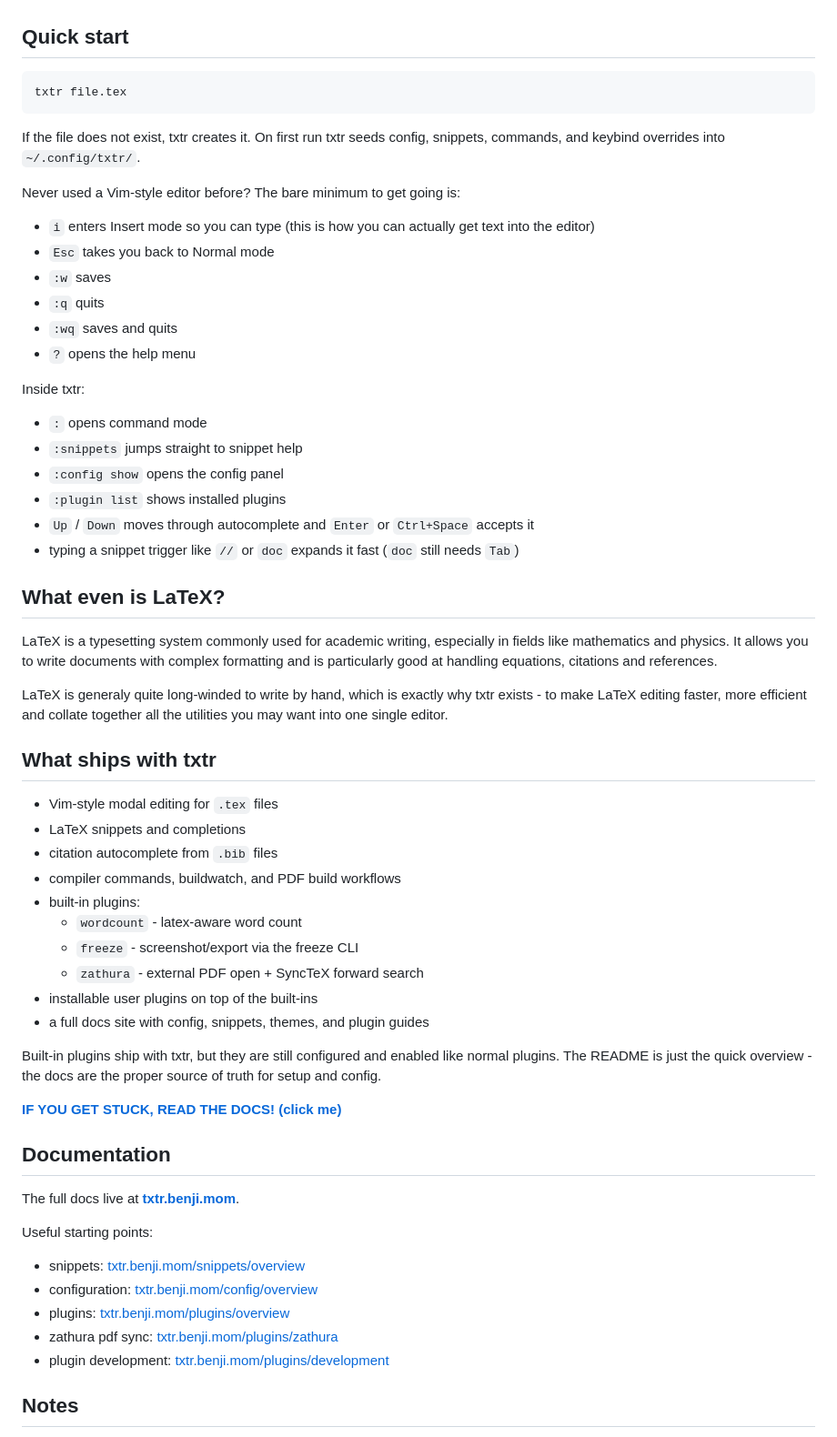
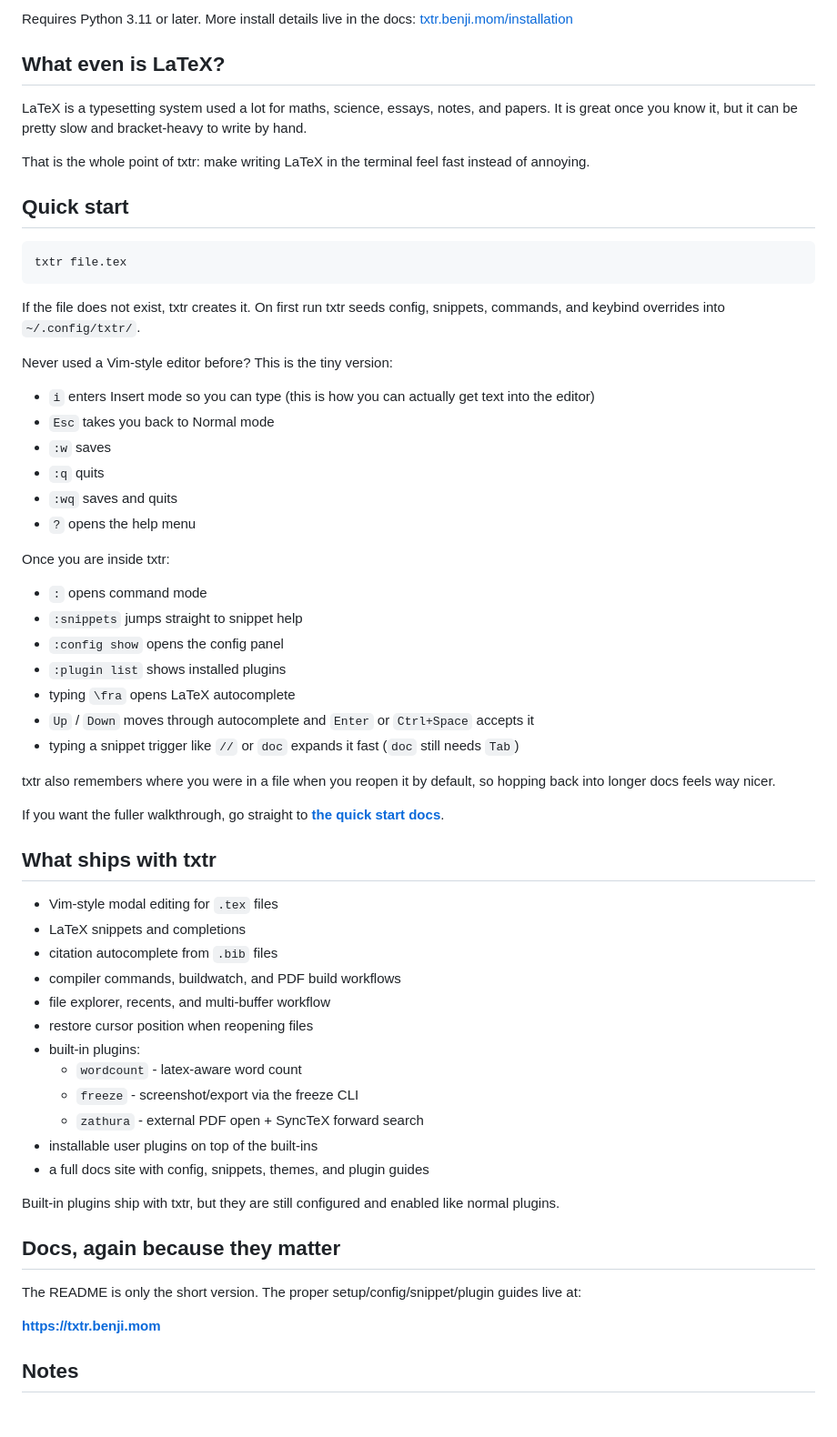
Before and after one commit to benjibrown/txtr, a Markdown page: README.md, the part around one of its changes. Shown at 91% size. GitHub-like rendering; blank space fills up the shorter version.

Commit message:
docs: improve readme

```diff
--- a/README.md
+++ b/README.md
@@ -30,3 +52,10 @@ Requires Python 3.11 or later.
+Requires Python 3.11 or later. More install details live in the docs: [txtr.benji.mom/installation](https://txtr.benji.mom/installation)
+
+## What even is LaTeX?
+
+LaTeX is a typesetting system used a lot for maths, science, essays, notes, and papers. It is great once you know it, but it can be pretty slow and bracket-heavy to write by hand.
+
+That is the whole point of txtr: make writing LaTeX in the terminal feel fast instead of annoying.
 
 ## Quick start
 
@@ -36,7 +65,7 @@ txtr file.tex
 
 If the file does not exist, txtr creates it. On first run txtr seeds config, snippets, commands, and keybind overrides into `~/.config/txtr/`.
 
-Never used a Vim-style editor before? The bare minimum to get going is:
+Never used a Vim-style editor before? This is the tiny version:
 
 - `i` enters Insert mode so you can type (this is how you can actually get text into the editor)
 - `Esc` takes you back to Normal mode
@@ -45,21 +74,19 @@ Never used a Vim-style editor before? The bare minimum to get going is:
 - `:wq` saves and quits
 - `?` opens the help menu
 
-Inside txtr:
+Once you are inside txtr:
 
 - `:` opens command mode
 - `:snippets` jumps straight to snippet help
 - `:config show` opens the config panel
 - `:plugin list` shows installed plugins
+- typing `\fra` opens LaTeX autocomplete
 - `Up` / `Down` moves through autocomplete and `Enter` or `Ctrl+Space` accepts it
 - typing a snippet trigger like `//` or `doc` expands it fast (`doc` still needs `Tab`)
 
+txtr also remembers where you were in a file when you reopen it by default, so hopping back into longer docs feels way nicer.
 
-## What even is LaTeX?
-
-LaTeX is a typesetting system commonly used for academic writing, especially in fields like mathematics and physics. It allows you to write documents with complex formatting and is particularly good at handling equations, citations and references.
-
-LaTeX is generaly quite long-winded to write by hand, which is exactly why txtr exists - to make LaTeX editing faster, more efficient and collate together all the utilities you may want into one single editor.
+If you want the fuller walkthrough, go straight to **[the quick start docs](https://txtr.benji.mom/quickstart)**.
 
 ## What ships with txtr
 
@@ -67,6 +94,8 @@ LaTeX is generaly quite long-winded to write by hand, which is exactly why txtr
 - LaTeX snippets and completions
 - citation autocomplete from `.bib` files
 - compiler commands, buildwatch, and PDF build workflows
+- file explorer, recents, and multi-buffer workflow
+- restore cursor position when reopening files
 - built-in plugins:
   - `wordcount` - latex-aware word count
   - `freeze` - screenshot/export via the freeze CLI
@@ -74,21 +103,13 @@ LaTeX is generaly quite long-winded to write by hand, which is exactly why txtr
 - installable user plugins on top of the built-ins
 - a full docs site with config, snippets, themes, and plugin guides
 
-Built-in plugins ship with txtr, but they are still configured and enabled like normal plugins. The README is just the quick overview - the docs are the proper source of truth for setup and config.
+Built-in plugins ship with txtr, but they are still configured and enabled like normal plugins.
 
-**[IF YOU GET STUCK, READ THE DOCS! (click me)](https://txtr.benji.mom)**
+## Docs, again because they matter
 
-## Documentation
+The README is only the short version. The proper setup/config/snippet/plugin guides live at:
 
-The full docs live at **[txtr.benji.mom](https://txtr.benji.mom)**.
-
-Useful starting points:
-
-- snippets: [txtr.benji.mom/snippets/overview](https://txtr.benji.mom/snippets/overview)
-- configuration: [txtr.benji.mom/config/overview](https://txtr.benji.mom/config/overview)
-- plugins: [txtr.benji.mom/plugins/overview](https://txtr.benji.mom/plugins/overview)
-- zathura pdf sync: [txtr.benji.mom/plugins/zathura](https://txtr.benji.mom/plugins/zathura)
-- plugin development: [txtr.benji.mom/plugins/development](https://txtr.benji.mom/plugins/development)
+**[https://txtr.benji.mom](https://txtr.benji.mom)**
 
 ## Notes
 
```
Also changed, not shown: other parts of README.md (+29 -7 lines).
